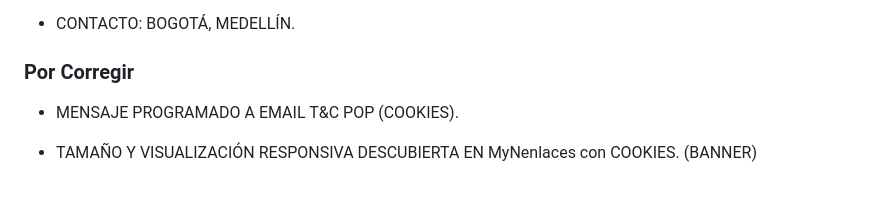
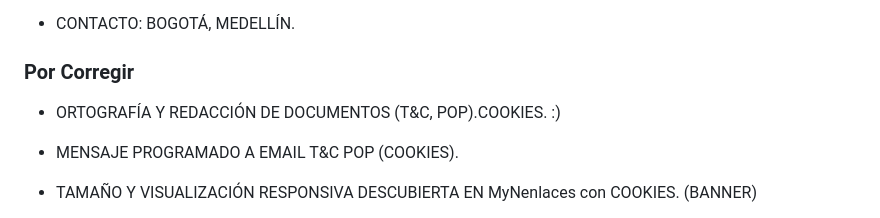
Before and after one commit to NeamstrongC/Allium_Ampeloprasum_var._Porrum-NofC, a Markdown page: CHANGELOG.md, the part around the change. GitHub-like rendering; blank space fills up the shorter version.

```diff
--- a/CHANGELOG.md
+++ b/CHANGELOG.md
@@ -31,6 +31,8 @@
 -   CONTACTO: BOGOTÁ, MEDELLÍN.
 
 ###  Por Corregir
+
+-   ORTOGRAFÍA Y REDACCIÓN DE DOCUMENTOS (T&C, POP).COOKIES. :)
 
 -   MENSAJE PROGRAMADO A EMAIL T&C POP (COOKIES).
 
```
